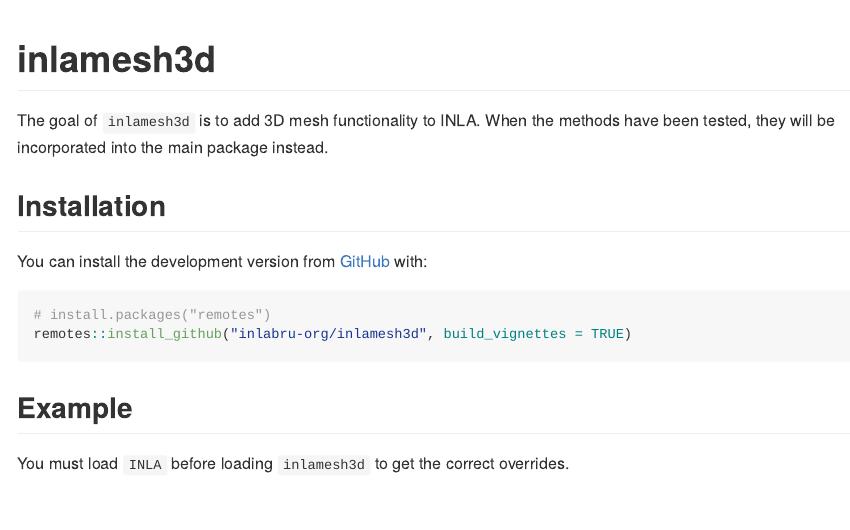
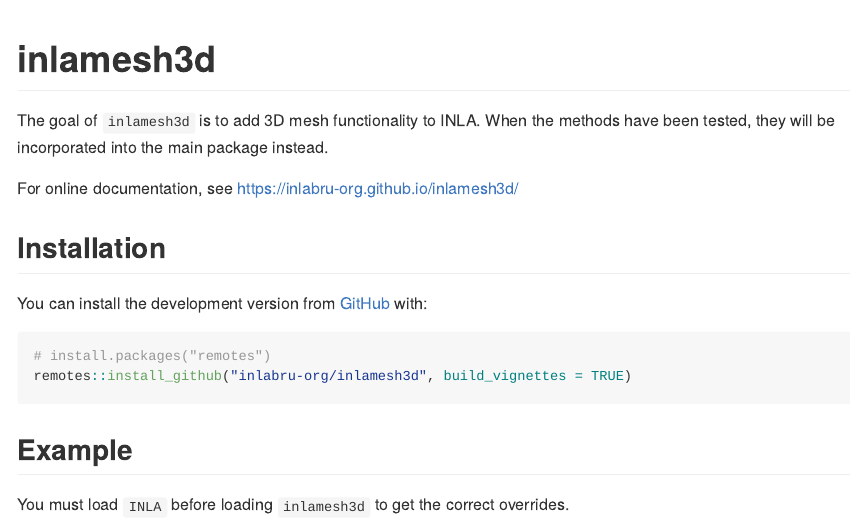
Before and after one commit to inlabru-org/inlamesh3d, an R Markdown document (README.Rmd): the page in a window 1100 px wide, from its top. The pictures show the output file README.md that the author committed with the source, drawn offline in the style of GitHub.

Commit message:
Add github.io link to README

```diff
--- a/README.Rmd
+++ b/README.Rmd
@@ -21,6 +21,10 @@
 The goal of `inlamesh3d` is to add 3D mesh functionality to INLA.
 When the methods have been tested, they will be incorporated into the main
 package instead.
+
+For online documentation,
+see [https://inlabru-org.github.io/inlamesh3d/](https://inlabru-org.github.io/inlamesh3d/)
+
 
 ## Installation
 
```
Also changed, not shown: README.md.
